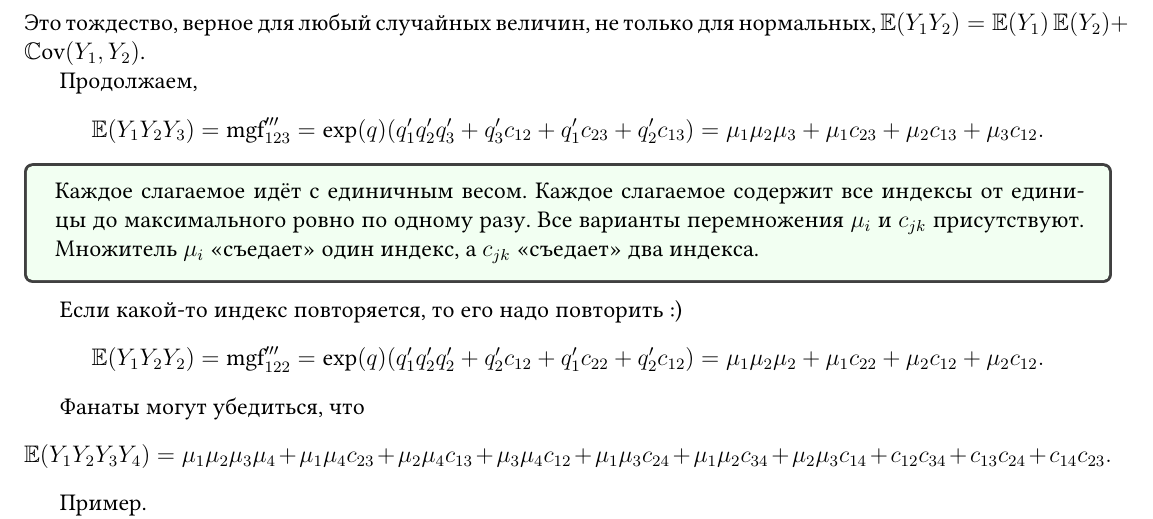
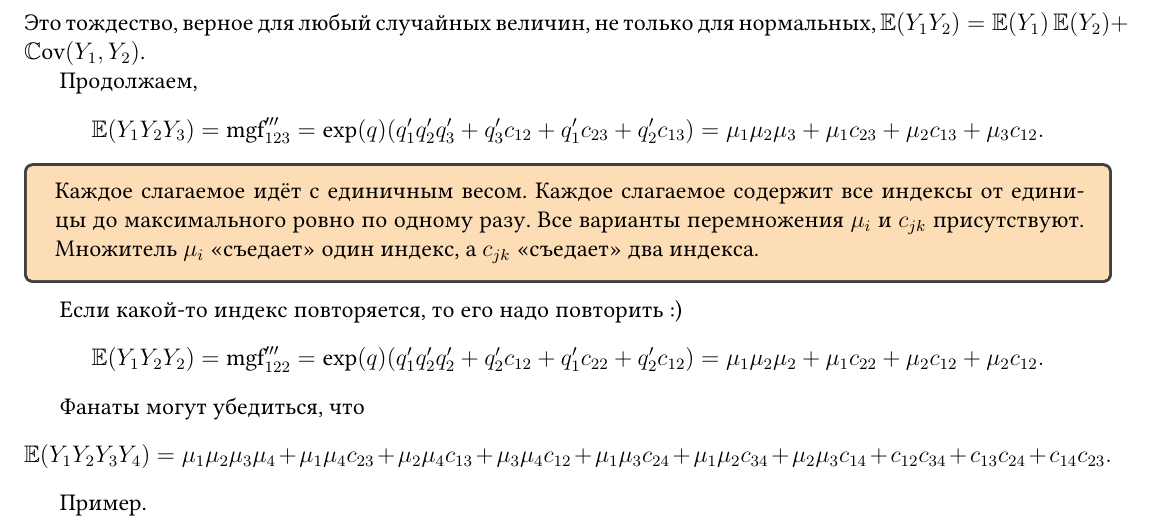
Before and after one commit to bdemeshev/lis-isserlis, a LaTeX document (lis-isserlis.tex): part of page 2 of 2, cut so that both start at the same text. Compiled offline with XeLaTeX.

Commit message:
update color

```diff
--- a/lis-isserlis.tex
+++ b/lis-isserlis.tex
@@ -230,7 +230,7 @@
 \[
     \E(Y_1 Y_2 Y_3) = \mgf'''_{123} = \exp(q) (q'_1 q'_2 q'_3 + q'_3 c_{12} + q'_1 c_{23} + q'_2 c_{13}) = \mu_1 \mu_2\mu_3 + \mu_1 c_{23} + \mu_2 c_{13} + \mu_3 c_{12}.
 \]
-\begin{tcolorbox}[colback=green!5!white]
+\begin{tcolorbox}[colback=yellow!50!red!25!white]
 Каждое слагаемое идёт с единичным весом.
 Каждое слагаемое содержит все индексы от единицы до максимального ровно по одному разу.
 Все варианты перемножения $\mu_i$ и $c_{jk}$ присутствуют.
```
Also changed, not shown: lis-isserlis.pdf.
